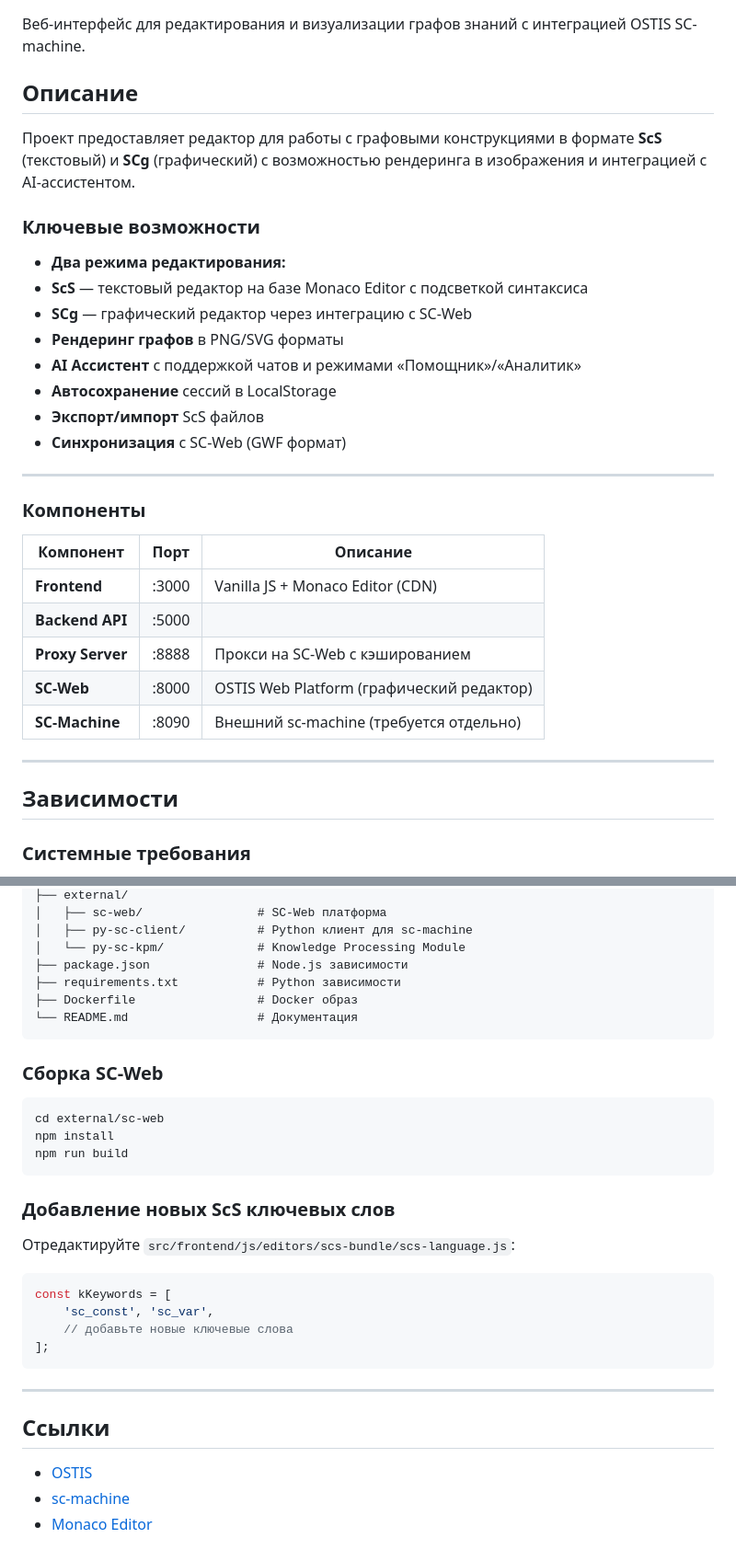
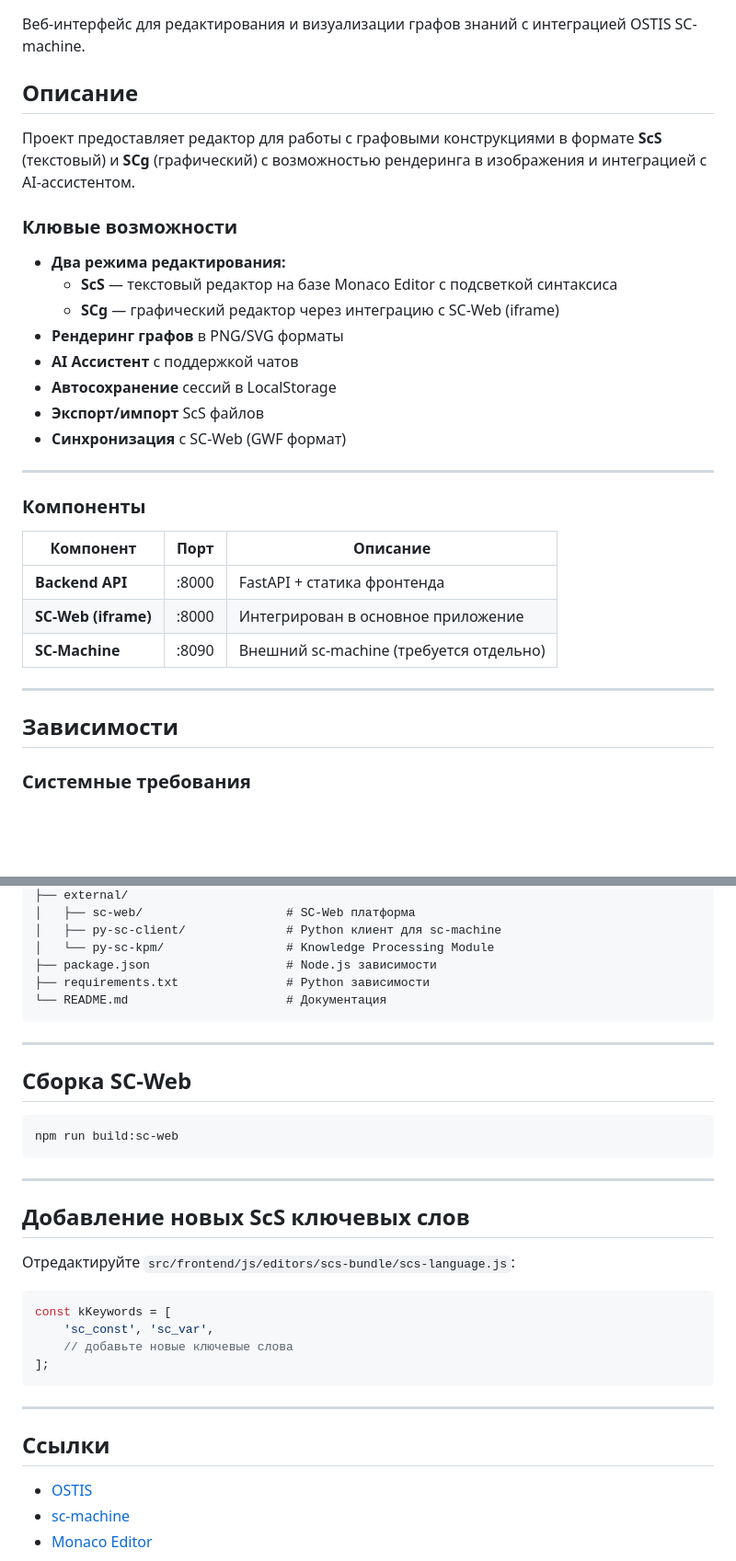
Before and after one commit to KillRmnv/plant-uml-web, a Markdown page: README.md, 2 parts joined by grey strips. Shown at 92% size. Rendered like a GitHub page; blank space fills up the shorter version.

````diff
--- a/README.md
+++ b/README.md
@@ -2,37 +2,34 @@
 
 Веб-интерфейс для редактирования и визуализации графов знаний с интеграцией OSTIS SC-machine.
 
-##  Описание
+## Описание
 
 Проект предоставляет редактор для работы с графовыми конструкциями в формате **ScS** (текстовый) и **SCg** (графический) с возможностью рендеринга в изображения и интеграцией с AI-ассистентом.
 
-### Ключевые возможности
+### Клювые возможности
 
--  **Два режима редактирования:**
+- **Два режима редактирования:**
   - **ScS** — текстовый редактор на базе Monaco Editor с подсветкой синтаксиса
-  - **SCg** — графический редактор через интеграцию с SC-Web
--  **Рендеринг графов** в PNG/SVG форматы
--  **AI Ассистент** с поддержкой чатов и режимами «Помощник»/«Аналитик»
--  **Автосохранение** сессий в LocalStorage
--  **Экспорт/импорт** ScS файлов
--  **Синхронизация** с SC-Web (GWF формат)
+  - **SCg** — графический редактор через интеграцию с SC-Web (iframe)
+- **Рендеринг графов** в PNG/SVG форматы
+- **AI Ассистент** с поддержкой чатов
+- **Автосохранение** сессий в LocalStorage
+- **Экспорт/импорт** ScS файлов
+- **Синхронизация** с SC-Web (GWF формат)
 
 ---
-
 
 ### Компоненты
 
 | Компонент | Порт | Описание |
 |-----------|------|----------|
-| **Frontend** | :3000 | Vanilla JS + Monaco Editor (CDN) |
-| **Backend API** | :5000 |  |
-| **Proxy Server** | :8888 | Прокси на SC-Web с кэшированием |
-| **SC-Web** | :8000 | OSTIS Web Platform (графический редактор) |
+| **Backend API** | :8000 | FastAPI + статика фронтенда |
+| **SC-Web (iframe)** | :8000 | Интегрирован в основное приложение |
 | **SC-Machine** | :8090 | Внешний sc-machine (требуется отдельно) |
 
 ---
 
-##  Зависимости
+## Зависимости
 
 ### Системные требования
 
@@ -230,23 +156,23 @@ plant-uml-web/
 ├── external/
-│   ├── sc-web/                # SC-Web платформа
-│   ├── py-sc-client/          # Python клиент для sc-machine
-│   └── py-sc-kpm/             # Knowledge Processing Module
-├── package.json               # Node.js зависимости
-├── requirements.txt           # Python зависимости
-├── Dockerfile                 # Docker образ
-└── README.md                  # Документация
+│   ├── sc-web/                    # SC-Web платформа
+│   ├── py-sc-client/              # Python клиент для sc-machine
+│   └── py-sc-kpm/                 # Knowledge Processing Module
+├── package.json                   # Node.js зависимости
+├── requirements.txt               # Python зависимости
+└── README.md                      # Документация
 ```
 
+---
 
-### Сборка SC-Web
+## Сборка SC-Web
 
 ```bash
-cd external/sc-web
-npm install
-npm run build
+npm run build:sc-web
 ```
 
-### Добавление новых ScS ключевых слов
+---
+
+## Добавление новых ScS ключевых слов
 
 Отредактируйте `src/frontend/js/editors/scs-bundle/scs-language.js`:
 
@@ -257,10 +183,9 @@ const kKeywords = [
 ];
 ```
 
-
 ---
 
-##  Ссылки
+## Ссылки
 
 - [OSTIS](https://ostis.net/)
 - [sc-machine](https://github.com/ostis-ai/sc-machine)
````
Also changed, not shown: other parts of README.md (+44 -115 lines).
